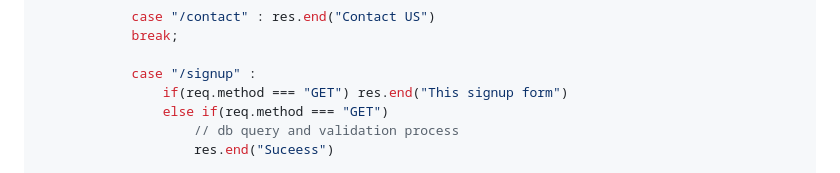
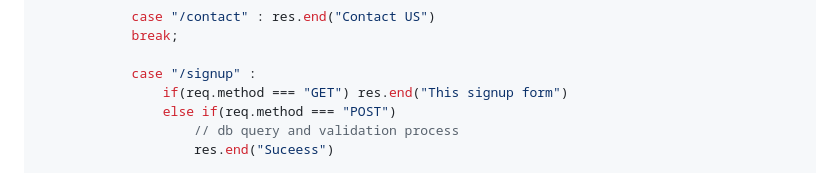
Before and after one commit to hiimvikash/nodejs, a Markdown page: readme.md, the part around the change. GitHub-like rendering.

```diff
--- a/readme.md
+++ b/readme.md
@@ -225,7 +225,7 @@ const myServer = http.createServer((req, res)=>{
 
             case "/signup" :
                 if(req.method === "GET") res.end("This signup form")
-                else if(req.method === "GET")
+                else if(req.method === "POST")
                     // db query and validation process
                     res.end("Suceess")
 
```
